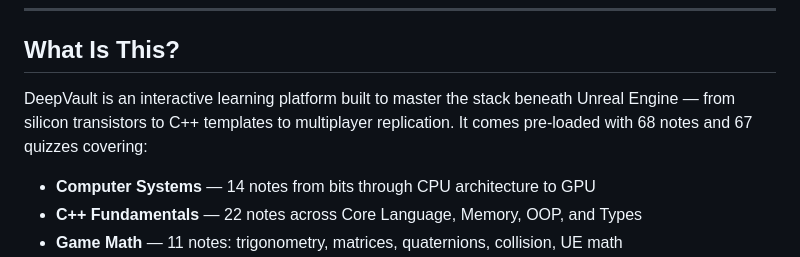
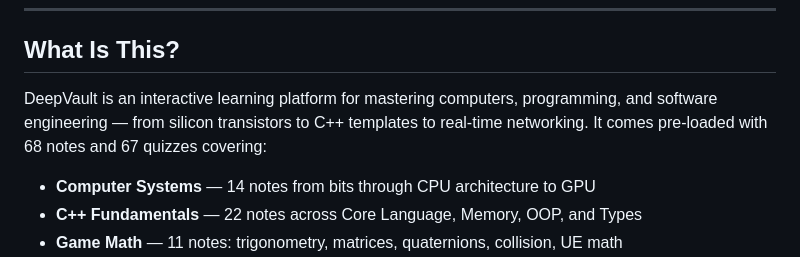
Before and after one commit to MaykEu/DeepVault, a Markdown page: README.md, the part around the change. GitHub-like rendering.

Commit message:
Fix README framing — platform for computers, programming, software engineering

```diff
--- a/README.md
+++ b/README.md
@@ -9,7 +9,7 @@
 
 ## What Is This?
 
-DeepVault is an interactive learning platform built to master the stack beneath Unreal Engine — from silicon transistors to C++ templates to multiplayer replication. It comes pre-loaded with 68 notes and 67 quizzes covering:
+DeepVault is an interactive learning platform for mastering computers, programming, and software engineering — from silicon transistors to C++ templates to real-time networking. It comes pre-loaded with 68 notes and 67 quizzes covering:
 
 - **Computer Systems** — 14 notes from bits through CPU architecture to GPU
 - **C++ Fundamentals** — 22 notes across Core Language, Memory, OOP, and Types
```
